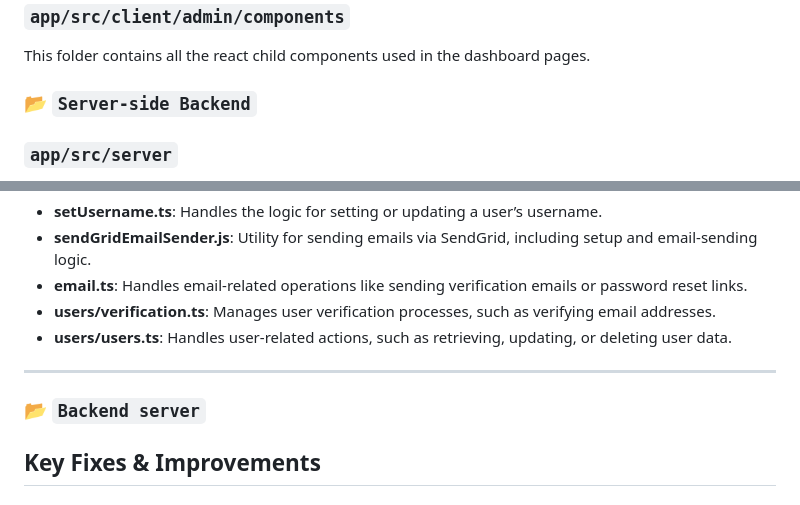
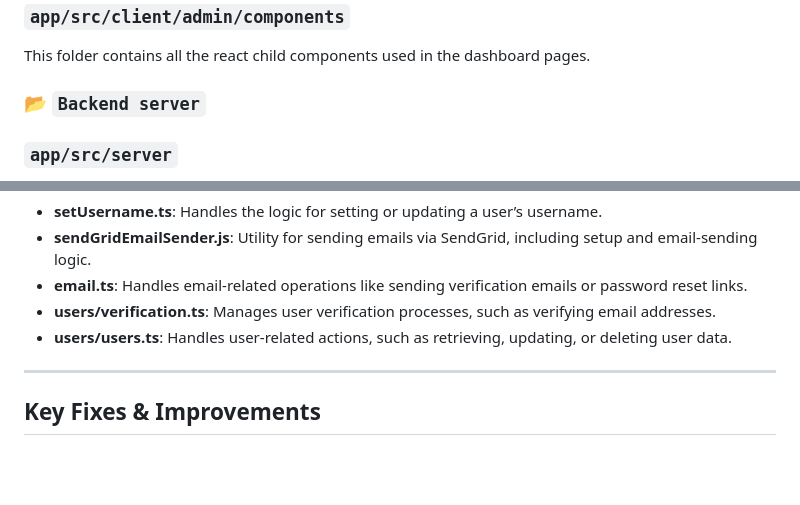
Before and after one commit to Faizshariff/Convrt, a Markdown page: README.md, 2 parts joined by grey strips. GitHub-like rendering; blank space fills up the shorter version.

```diff
--- a/README.md
+++ b/README.md
@@ -284,7 +284,7 @@ This folder contains all the react child components used in the dashboard pages.
 
 
 
-### 📂 `Server-side Backend`
+### 📂 `Backend server`
 
 ### `app/src/server`
 - **serverSetup.ts**: Initializes and configures the server, setting up middleware, routes, and any other server-level dependencies.
@@ -337,9 +337,6 @@ This folder manages user authentication and related functionalities.
 
 
 
-### 📂 `Backend server`
-
-
 ## Key Fixes & Improvements
 
 ### ⭐ Debouncing API Calls in Search
```
